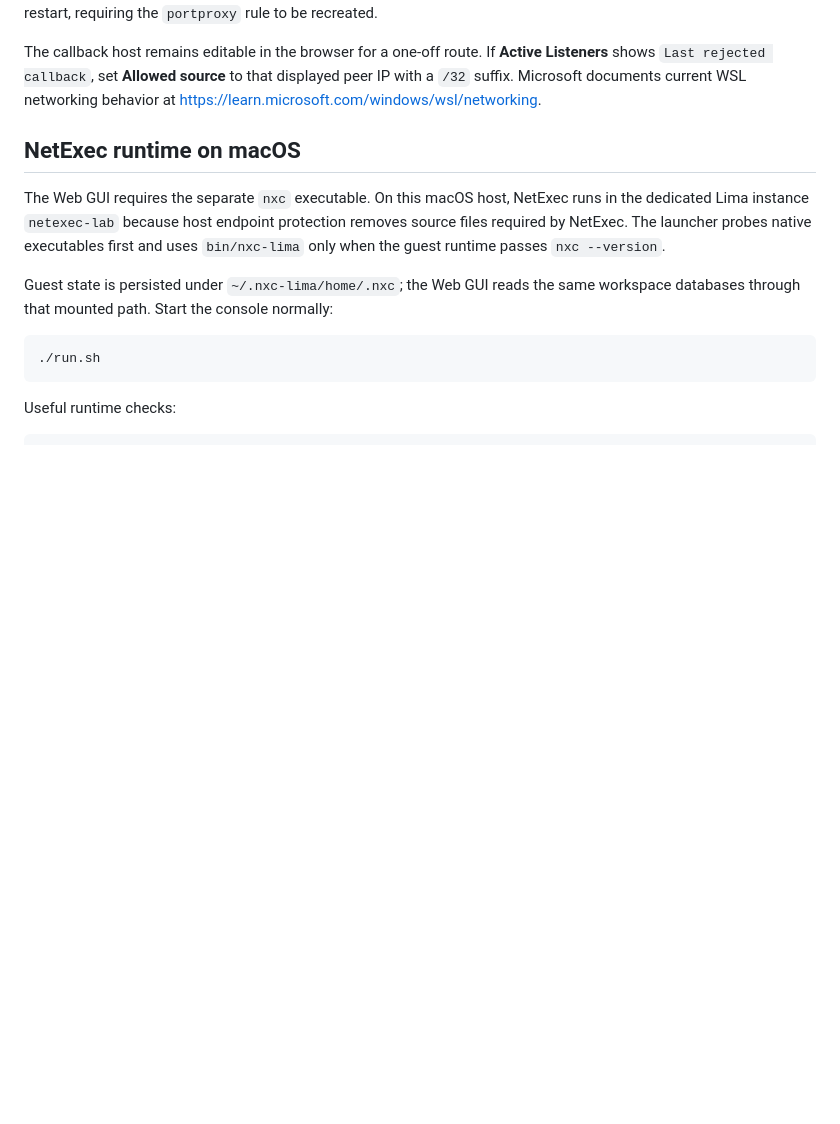
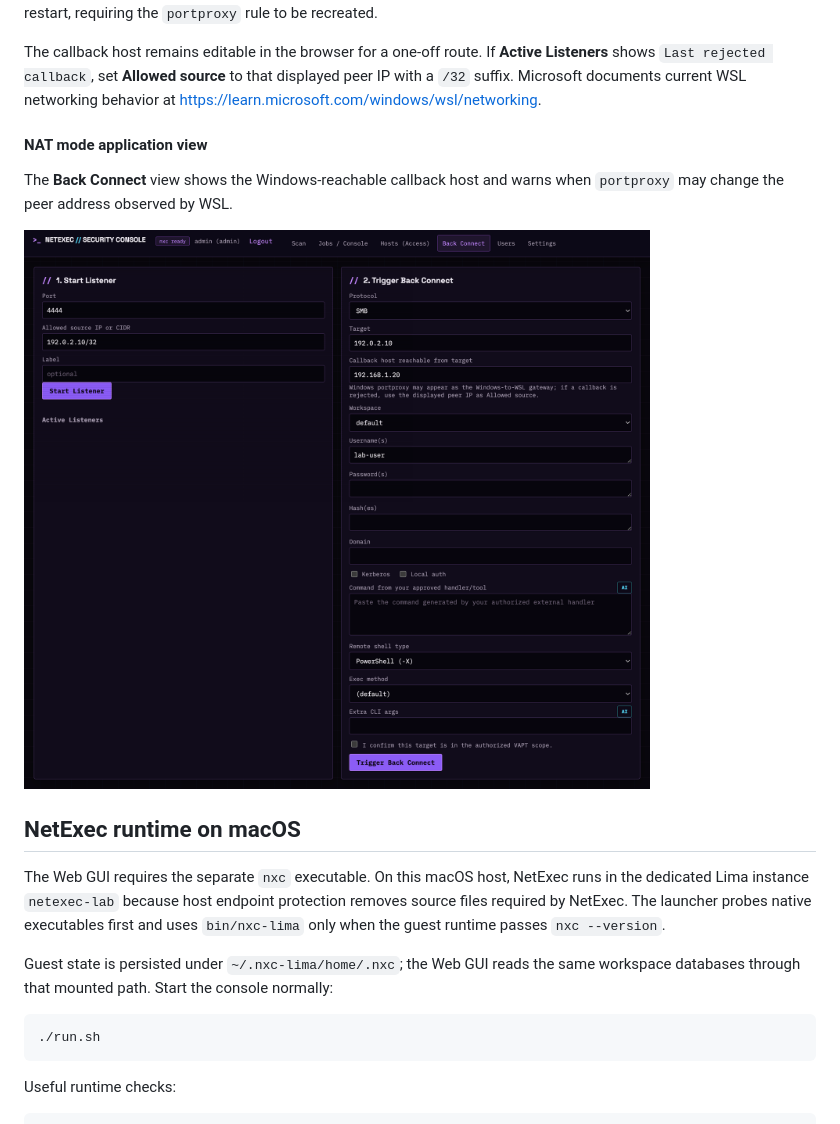
Before and after one commit to rungga/nxc-web-console, a Markdown page: README.md, the part around one of its changes. Drawn GitHub-style; pictures changed too: docs/images/wsl2-nat-backconnect.png (added); blank space fills up the shorter version.

```diff
--- a/README.md
+++ b/README.md
@@ -117,6 +123,12 @@ export NXCWEB_CALLBACK_ALLOWED_SOURCE="$(ip route show default | awk '{print $3
 Replace `192.168.1.20` with the actual Windows LAN address. Binding to `0.0.0.0` is broad; use a specific WSL interface address where possible and enforce a narrow Windows firewall rule. The WSL address can change after restart, requiring the `portproxy` rule to be recreated.
 
 The callback host remains editable in the browser for a one-off route. If **Active Listeners** shows `Last rejected callback`, set **Allowed source** to that displayed peer IP with a `/32` suffix. Microsoft documents current WSL networking behavior at <https://learn.microsoft.com/windows/wsl/networking>.
+
+#### NAT mode application view
+
+The **Back Connect** view shows the Windows-reachable callback host and warns when `portproxy` may change the peer address observed by WSL.
+
+![Back Connect configured for WSL2 NAT](docs/images/wsl2-nat-backconnect.png)
 
 ## NetExec runtime on macOS
 
```
Also changed, not shown: other parts of README.md (+9 -3 lines), CHANGELOG.md (+3 -0 lines), SECURITY.md (+1 -1 lines), docs/images/console-scan.png (added), 1 other file.
